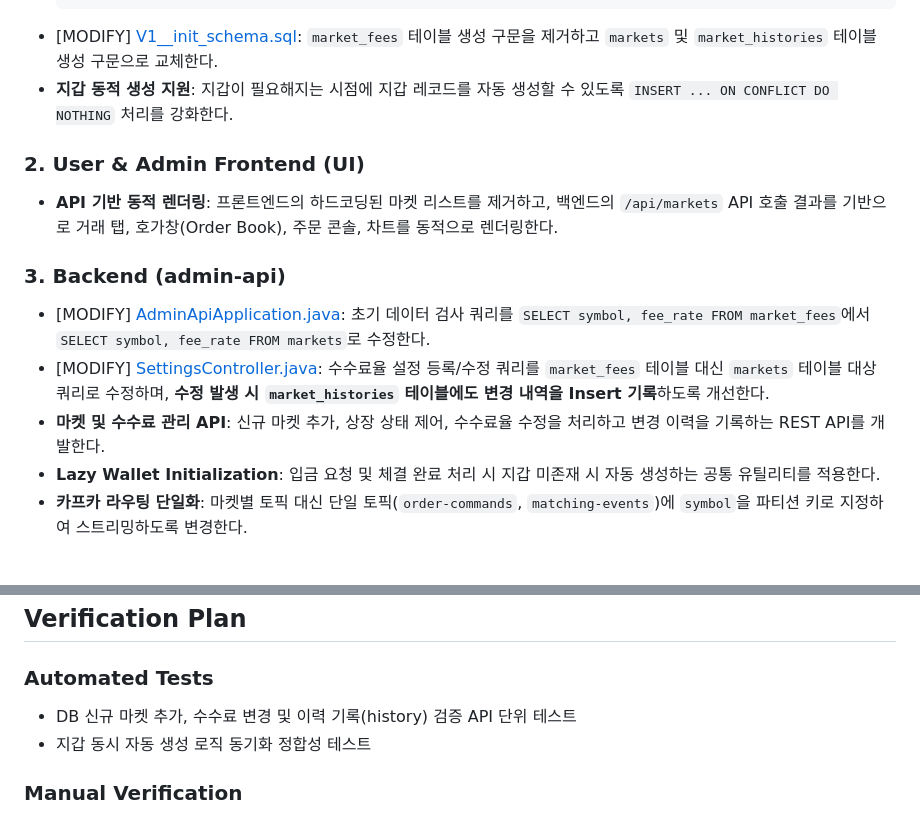
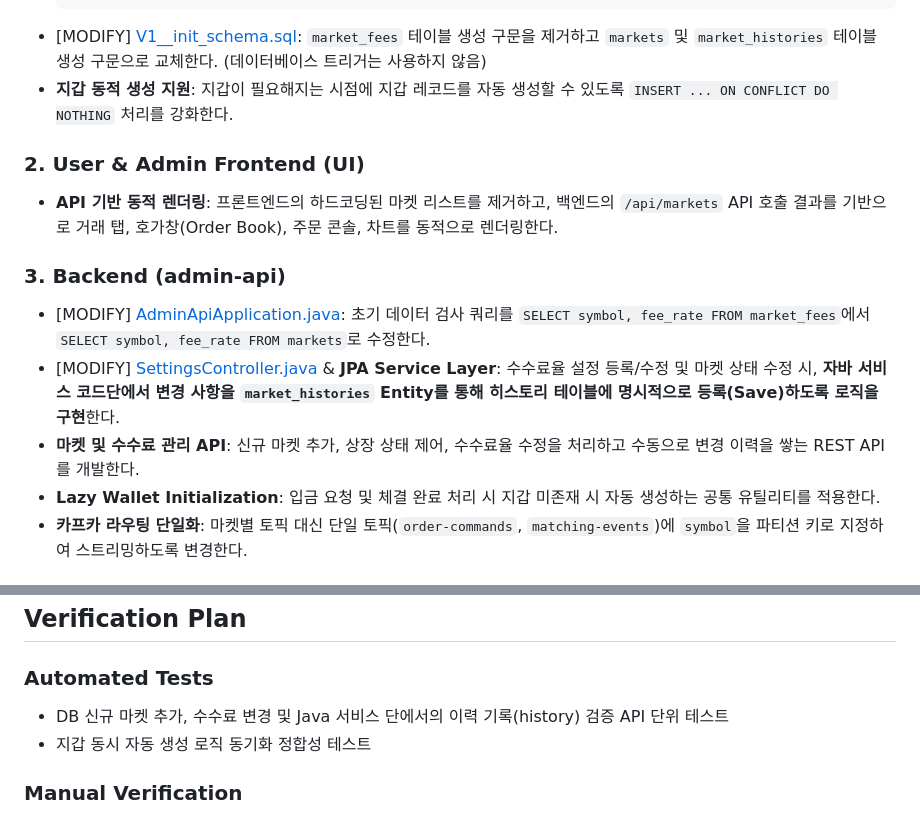
Before and after one commit to kangilc/exchange_be, a Markdown page: implementation_plan.md, 2 parts joined by grey strips. Rendered like a GitHub page.

Commit message:
docs: remove postgres trigger and specify jpa service layer logging instead

````diff
--- a/implementation_plan.md
+++ b/implementation_plan.md
@@ -40,7 +40,7 @@
   );
   ```
 * [MODIFY] [V1__init_schema.sql](file:///home/administrator/exchange_be/admin-api/src/main/resources/db/migration/V1__init_schema.sql):
-  `market_fees` 테이블 생성 구문을 제거하고 `markets` 및 `market_histories` 테이블 생성 구문으로 교체한다.
+  `market_fees` 테이블 생성 구문을 제거하고 `markets` 및 `market_histories` 테이블 생성 구문으로 교체한다. (데이터베이스 트리거는 사용하지 않음)
 * **지갑 동적 생성 지원**: 지갑이 필요해지는 시점에 지갑 레코드를 자동 생성할 수 있도록 `INSERT ... ON CONFLICT DO NOTHING` 처리를 강화한다.
 
 ### 2. User & Admin Frontend (UI)
@@ -49,9 +49,9 @@
 ### 3. Backend (admin-api)
 * [MODIFY] [AdminApiApplication.java](file:///home/administrator/exchange_be/admin-api/src/main/java/exchange/admin/AdminApiApplication.java):
   초기 데이터 검사 쿼리를 `SELECT symbol, fee_rate FROM market_fees`에서 `SELECT symbol, fee_rate FROM markets`로 수정한다.
-* [MODIFY] [SettingsController.java](file:///home/administrator/exchange_be/admin-api/src/main/java/exchange/admin/controller/SettingsController.java):
-  수수료율 설정 등록/수정 쿼리를 `market_fees` 테이블 대신 `markets` 테이블 대상 쿼리로 수정하며, **수정 발생 시 `market_histories` 테이블에도 변경 내역을 Insert 기록**하도록 개선한다.
-* **마켓 및 수수료 관리 API**: 신규 마켓 추가, 상장 상태 제어, 수수료율 수정을 처리하고 변경 이력을 기록하는 REST API를 개발한다.
+* [MODIFY] [SettingsController.java](file:///home/administrator/exchange_be/admin-api/src/main/java/exchange/admin/controller/SettingsController.java) & **JPA Service Layer**:
+  수수료율 설정 등록/수정 및 마켓 상태 수정 시, **자바 서비스 코드단에서 변경 사항을 `market_histories` Entity를 통해 히스토리 테이블에 명시적으로 등록(Save)하도록 로직을 구현**한다.
+* **마켓 및 수수료 관리 API**: 신규 마켓 추가, 상장 상태 제어, 수수료율 수정을 처리하고 수동으로 변경 이력을 쌓는 REST API를 개발한다.
 * **Lazy Wallet Initialization**: 입금 요청 및 체결 완료 처리 시 지갑 미존재 시 자동 생성하는 공통 유틸리티를 적용한다.
 * **카프카 라우팅 단일화**: 마켓별 토픽 대신 단일 토픽(`order-commands`, `matching-events`)에 `symbol`을 파티션 키로 지정하여 스트리밍하도록 변경한다.
 
@@ -65,7 +65,7 @@
 ## Verification Plan
 
 ### Automated Tests
-* DB 신규 마켓 추가, 수수료 변경 및 이력 기록(history) 검증 API 단위 테스트
+* DB 신규 마켓 추가, 수수료 변경 및 Java 서비스 단에서의 이력 기록(history) 검증 API 단위 테스트
 * 지갑 동시 자동 생성 로직 동기화 정합성 테스트
 
 ### Manual Verification
````
